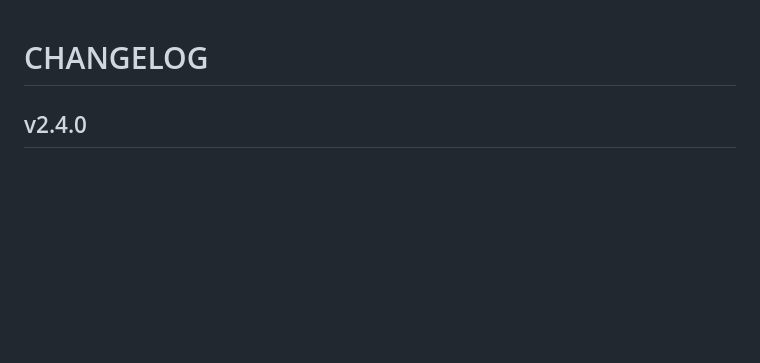
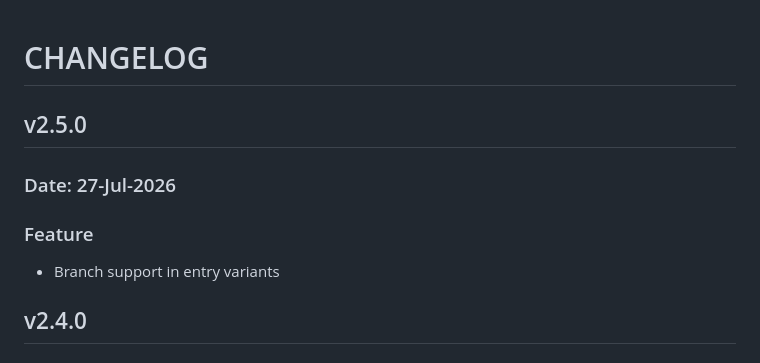
Before and after one commit to contentstack/contentstack-swift, a Markdown page: CHANGELOG.md, the part around the change. Drawn GitHub-style; blank space fills up the shorter version.

Commit message:
version bump

```diff
--- a/CHANGELOG.md
+++ b/CHANGELOG.md
@@ -1,5 +1,12 @@
 # CHANGELOG
 
+## v2.5.0
+
+### Date: 27-Jul-2026
+
+### Feature
+
+- Branch support in entry variants
 
 ## v2.4.0
 
```
